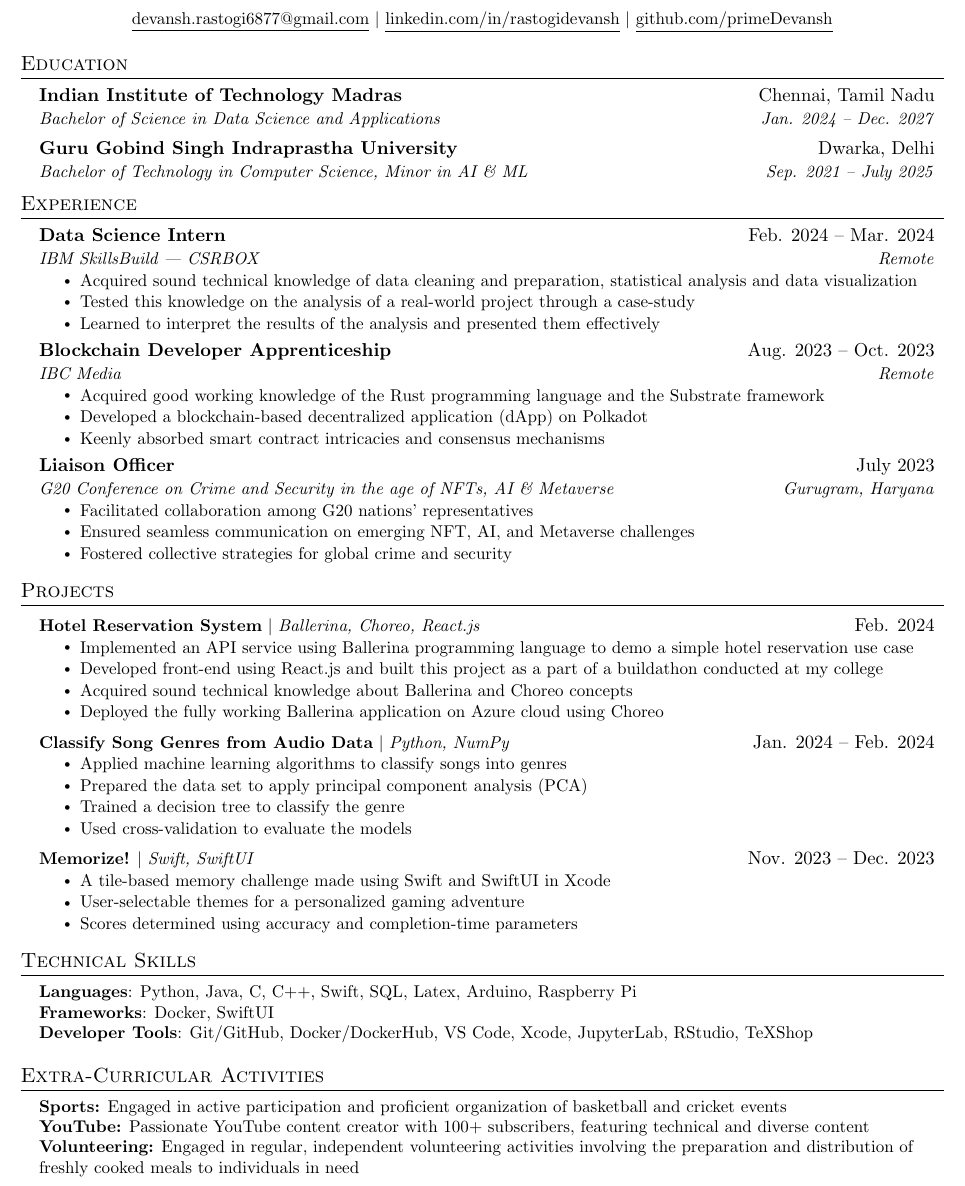
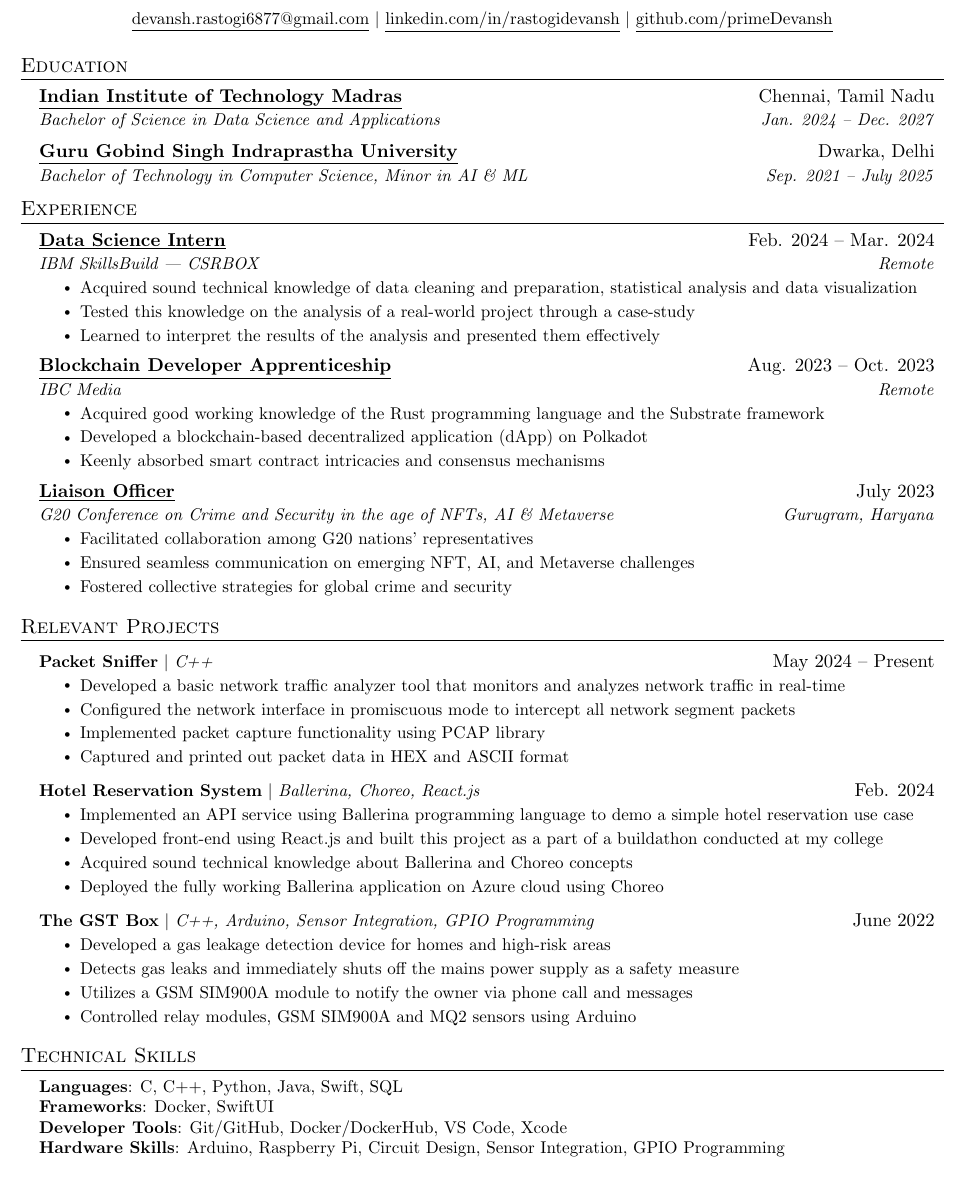
Before and after one commit to primeDevansh/myResume, a LaTeX document (main.tex): part of the page, cut so that both start at the same text. Compiled offline with pdfLaTeX.

Commit message:
researchIntern Specific

```diff
--- a/main.tex
+++ b/main.tex
@@ -123,10 +123,10 @@
 \section{Education}
   \resumeSubHeadingListStart
     \resumeSubheading
-      {Indian Institute of Technology Madras}{Chennai, Tamil Nadu}
+      {{\href{https://app.onlinedegree.iitm.ac.in/document_verification/f268a04f4623defbc888ab1b7af91888}{\underline{Indian Institute of Technology Madras}}}}{Chennai, Tamil Nadu}
       {Bachelor of Science in Data Science and Applications}{Jan. 2024 -- Dec. 2027}
     \resumeSubheading
-      {Guru Gobind Singh Indraprastha University}{Dwarka, Delhi}
+      {{\href{https://github.com/primeDevansh/primeDevansh.github.io/blob/main/assets/transcripts/ggsipu_uptoSem5.pdf}{\underline{Guru Gobind Singh Indraprastha University}}}}{Dwarka, Delhi}
       {Bachelor of Technology in Computer Science, Minor in AI \& ML}{Sep. 2021 -- July 2025}
   \resumeSubHeadingListEnd
 
@@ -155,7 +155,7 @@
       \resumeItemListEnd
 
 	\resumeSubheading
-      {Blockchain Developer Apprenticeship}{Aug. 2023 -- Oct. 2023}
+      {{\href{https://github.com/primeDevansh/primeDevansh.github.io/blob/main/assets/experience/blockchainDeveloperApprenticeship.pdf}{\underline{Blockchain Developer Apprenticeship}}}} {Aug. 2023 -- Oct. 2023}
       {IBC Media}{Remote}
       \resumeItemListStart
         \resumeItem{Acquired good working knowledge of the Rust programming language and the Substrate framework}
@@ -176,8 +176,17 @@
 
 
 %-----------PROJECTS-----------
-\section{Projects}
+\section{Relevant Projects}
     \resumeSubHeadingListStart
+
+    \resumeProjectHeading
+      {\textbf{Packet Sniffer} $|$ \emph{C++}}{May 2024 -- Present}
+      \resumeItemListStart
+        \resumeItem{Developed a basic network traffic analyzer tool that monitors and analyzes network traffic in real-time}
+        \resumeItem{Configured the network interface in promiscuous mode to intercept all network segment packets}
+        \resumeItem{Implemented packet capture functionality using PCAP library}
+        \resumeItem{Captured and printed out packet data in HEX and ASCII format}
+      \resumeItemListEnd
 
     \resumeProjectHeading
 %          {\textbf{\href{https://github.com/primeDevansh/hotel-reservation}{\underline{Hotel Reservation System}}} $|$ \emph{Ballerina, Choreo, React.js}}{Feb. 2024}
@@ -190,20 +199,12 @@
           \resumeItemListEnd
 
     \resumeProjectHeading
-          {\textbf{Classify Song Genres from Audio Data} $|$ \emph{Python, NumPy}}{Jan. 2024 -- Feb. 2024}
+      {\textbf{The GST Box} $|$ \emph{C++, Arduino, Sensor Integration, GPIO Programming}}{June 2022}
           \resumeItemListStart
-            \resumeItem{Applied machine learning algorithms to classify songs into genres}
-            \resumeItem{Prepared the data set to apply principal component analysis (PCA)}
-            \resumeItem{Trained a decision tree to classify the genre}
-            \resumeItem{Used cross-validation to evaluate the models}
-          \resumeItemListEnd
-
-	\resumeProjectHeading
-          {\textbf{Memorize!} $|$ \emph{Swift, SwiftUI}}{Nov. 2023 -- Dec. 2023}
-          \resumeItemListStart
-            \resumeItem{A tile-based memory challenge made using Swift and SwiftUI in Xcode}
-            \resumeItem{User-selectable themes for a personalized gaming adventure}
-            \resumeItem{Scores determined using accuracy and completion-time parameters}
+            \resumeItem{Developed a gas leakage detection device for homes and high-risk areas}
+            \resumeItem{Detects gas leaks and immediately shuts off the mains power supply as a safety measure}
+            \resumeItem{Utilizes a GSM SIM900A module to notify the owner via phone call and messages}
+            \resumeItem{Controlled relay modules, GSM SIM900A and MQ2 sensors using Arduino}
           \resumeItemListEnd
     \resumeSubHeadingListEnd
 
@@ -214,23 +215,24 @@
 \section{Technical Skills}
  \begin{itemize}[leftmargin=0.15in, label={}]
     \small{\item{
-     \textbf{Languages}{: Python, Java, C, C++, Swift, SQL, Latex, Arduino, Raspberry Pi} \\
+     \textbf{Languages}{: C, C++, Python, Java, Swift, SQL} \\
      \textbf{Frameworks}{: Docker, SwiftUI} \\
-     \textbf{Developer Tools}{: Git/GitHub, Docker/DockerHub, VS Code, Xcode, JupyterLab, RStudio, TeXShop} \\
+     \textbf{Developer Tools}{: Git/GitHub, Docker/DockerHub, VS Code, Xcode} \\
+     \textbf{Hardware Skills}{: Arduino, Raspberry Pi, Circuit Design, Sensor Integration, GPIO Programming} \\
 }}
 \end{itemize}
 
 %
 %----------EXTRA-CURRICULAR ACTIVITIES------
-\section{Extra-Curricular Activities}
- \begin{itemize}[leftmargin=0.15in, label={}]
-    \small{\item{
-     \textbf{Sports:}{ Engaged in active participation and proficient organization of basketball and cricket events} \\
-     \textbf{YouTube:}{ Passionate YouTube content creator with 100+ subscribers, featuring technical and diverse content} \\
-     \textbf{Volunteering:}{ Engaged in regular, independent volunteering activities involving the preparation and distribution of freshly cooked meals to individuals in need}
-    }}
- \end{itemize}
+%  \section{Extra-Curricular Activities}
+%  \begin{itemize}[leftmargin=0.15in, label={}]
+%     \small{\item{
+%      \textbf{Sports:}{ Engaged in active participation and proficient organization of basketball and cricket events} \\
+%      \textbf{YouTube:}{ Passionate YouTube content creator with 100+ subscribers, featuring technical and diverse content} \\
+%      \textbf{Volunteering:}{ Engaged in regular, independent volunteering activities involving the preparation and distribution of freshly cooked meals to individuals in need}
+%     }}
+%  \end{itemize}
 
 
-%-------------------------------------------
+% %-------------------------------------------
 \end{document}
```
Also changed, not shown: main.pdf, main.tex (4 more changed lines), 6 other files.
